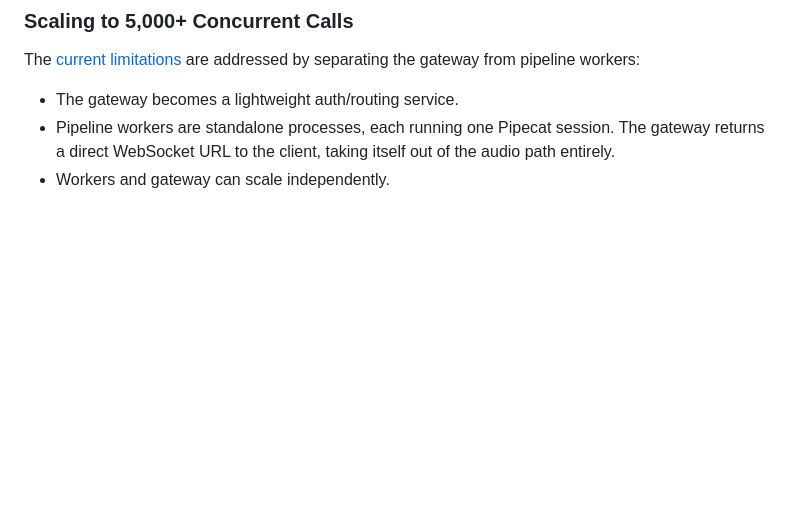
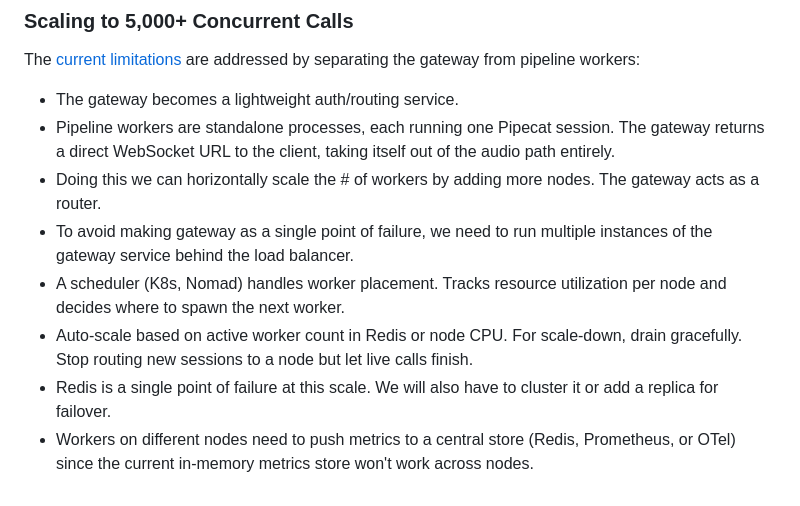
Before and after one commit to thedatamonk/adiiva, a Markdown page: README.md, the part around the change. Rendered like a GitHub page; blank space fills up the shorter version.

Commit message:
Add more details in the scaling section

```diff
--- a/README.md
+++ b/README.md
@@ -228,4 +228,9 @@ The hot path is: audio in → STT → LLM → TTS → audio out.
 The [current limitations](#current-limitations) are addressed by separating the gateway from pipeline workers:
 - The gateway becomes a lightweight auth/routing service.
 - Pipeline workers are standalone processes, each running one Pipecat session. The gateway returns a direct WebSocket URL to the client, taking itself out of the audio path entirely.
-- Workers and gateway can scale independently.
+- Doing this we can horizontally scale the # of workers by adding more nodes. The gateway acts as a router.
+- To avoid making gateway as a single point of failure, we need to run multiple instances of the gateway service behind the load balancer.
+- A scheduler (K8s, Nomad) handles worker placement. Tracks resource utilization per node and decides where to spawn the next worker.
+- Auto-scale based on active worker count in Redis or node CPU. For scale-down, drain gracefully. Stop routing new sessions to a node but let live calls finish.
+- Redis is a single point of failure at this scale. We will also have to cluster it or add a replica for failover.
+- Workers on different nodes need to push metrics to a central store (Redis, Prometheus, or OTel) since the current in-memory metrics store won't work across nodes.
```
